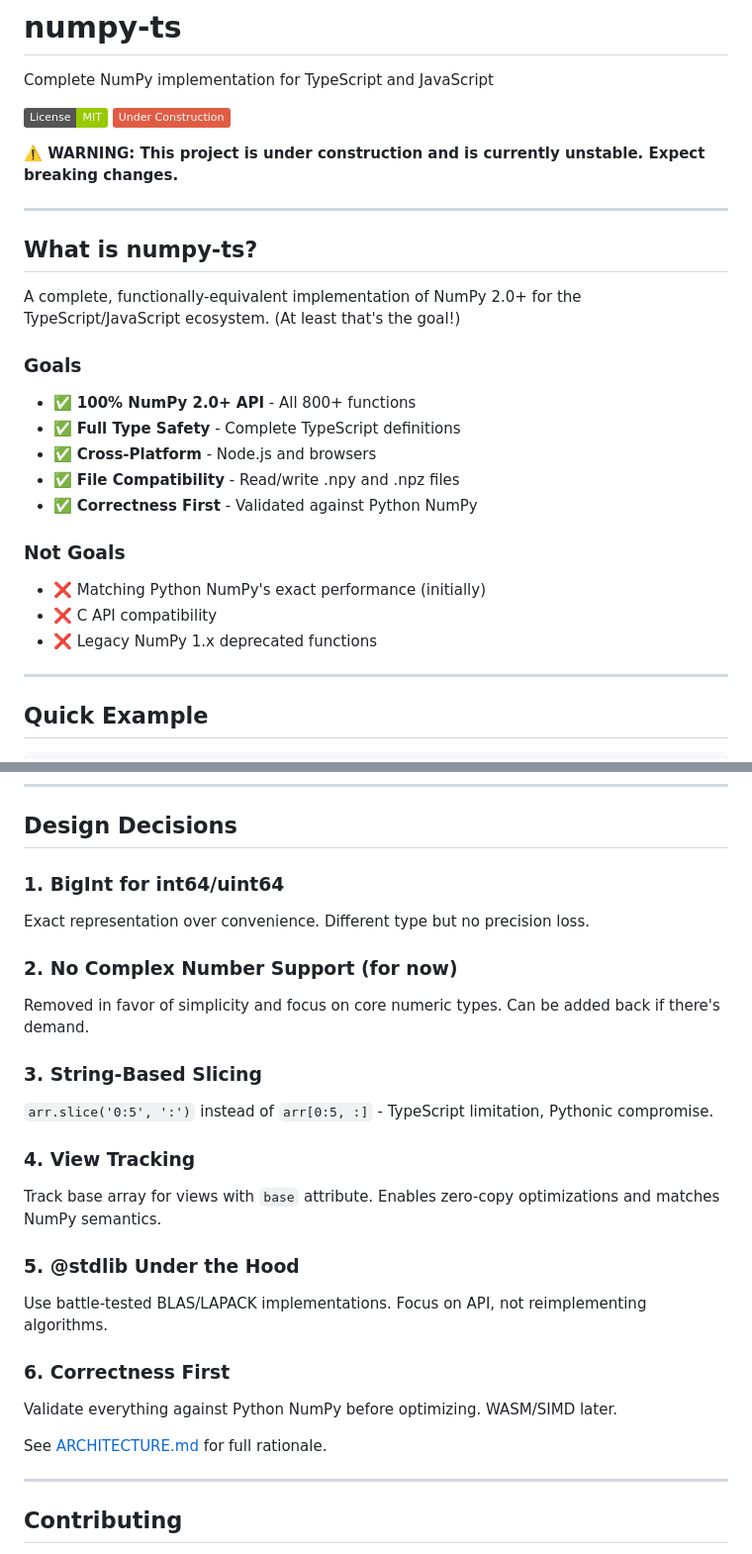
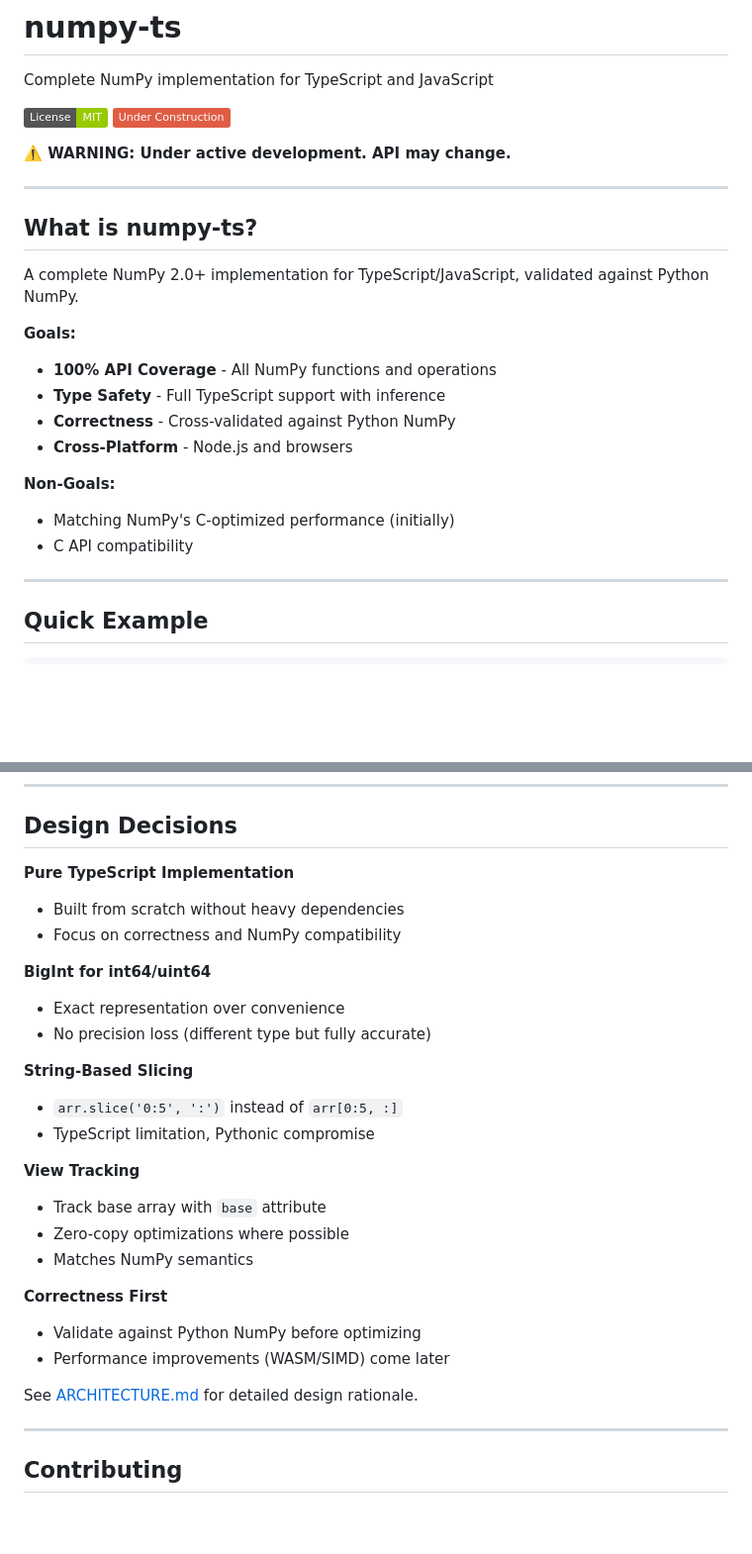
Before and after one commit to dupontcyborg/numpy-js, a Markdown page: README.md, 2 parts joined by grey strips. Shown: that part at 99% size. GitHub-like rendering; badges without logos; blank space fills up the shorter version.

```diff
--- a/README.md
+++ b/README.md
@@ -5,27 +5,23 @@ Complete NumPy implementation for TypeScript and JavaScript
 [![License: MIT](https://img.shields.io/badge/License-MIT-green.svg)](https://opensource.org/licenses/MIT)
 ![Under Construction](https://img.shields.io/badge/Under%20Construction-red)
 
-**⚠️ WARNING: This project is under construction and is currently unstable. Expect breaking changes.**
+**⚠️ WARNING: Under active development. API may change.**
 
 ---
 
 ## What is numpy-ts?
 
-A complete, functionally-equivalent implementation of NumPy 2.0+ for the TypeScript/JavaScript ecosystem. (At least that's the goal!)
+A complete NumPy 2.0+ implementation for TypeScript/JavaScript, validated against Python NumPy.
 
-### Goals
+**Goals:**
+- **100% API Coverage** - All NumPy functions and operations
+- **Type Safety** - Full TypeScript support with inference
+- **Correctness** - Cross-validated against Python NumPy
+- **Cross-Platform** - Node.js and browsers
 
-- ✅ **100% NumPy 2.0+ API** - All 800+ functions
-- ✅ **Full Type Safety** - Complete TypeScript definitions
-- ✅ **Cross-Platform** - Node.js and browsers
-- ✅ **File Compatibility** - Read/write .npy and .npz files
-- ✅ **Correctness First** - Validated against Python NumPy
-
-### Not Goals
-
-- ❌ Matching Python NumPy's exact performance (initially)
-- ❌ C API compatibility
-- ❌ Legacy NumPy 1.x deprecated functions
+**Non-Goals:**
+- Matching NumPy's C-optimized performance (initially)
+- C API compatibility
 
 ---
 
@@ -323,25 +249,28 @@ it('int8 overflow wraps like NumPy', () => {
 
 ## Design Decisions
 
-### 1. BigInt for int64/uint64
-Exact representation over convenience. Different type but no precision loss.
+**Pure TypeScript Implementation**
+- Built from scratch without heavy dependencies
+- Focus on correctness and NumPy compatibility
 
-### 2. No Complex Number Support (for now)
-Removed in favor of simplicity and focus on core numeric types. Can be added back if there's demand.
+**BigInt for int64/uint64**
+- Exact representation over convenience
+- No precision loss (different type but fully accurate)
 
-### 3. String-Based Slicing
-`arr.slice('0:5', ':')` instead of `arr[0:5, :]` - TypeScript limitation, Pythonic compromise.
+**String-Based Slicing**
+- `arr.slice('0:5', ':')` instead of `arr[0:5, :]`
+- TypeScript limitation, Pythonic compromise
 
-### 4. View Tracking
-Track base array for views with `base` attribute. Enables zero-copy optimizations and matches NumPy semantics.
+**View Tracking**
+- Track base array with `base` attribute
+- Zero-copy optimizations where possible
+- Matches NumPy semantics
 
-### 5. @stdlib Under the Hood
-Use battle-tested BLAS/LAPACK implementations. Focus on API, not reimplementing algorithms.
+**Correctness First**
+- Validate against Python NumPy before optimizing
+- Performance improvements (WASM/SIMD) come later
 
-### 6. Correctness First
-Validate everything against Python NumPy before optimizing. WASM/SIMD later.
-
-See [ARCHITECTURE.md](./docs/ARCHITECTURE.md) for full rationale.
+See [ARCHITECTURE.md](https://github.com/dupontcyborg/numpy-ts/blob/main/docs/ARCHITECTURE.md) for detailed design rationale.
 
 ---
 
```
Also changed, not shown: other parts of README.md (+25 -96 lines).
